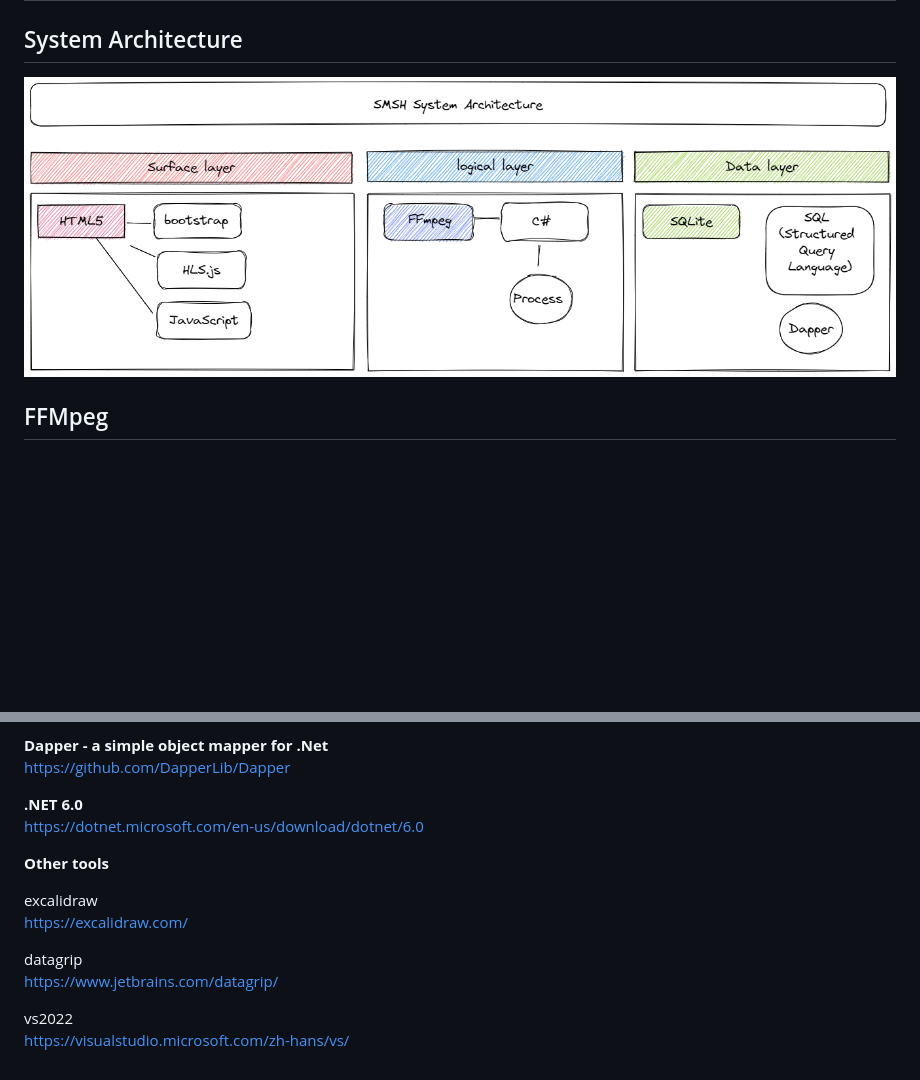
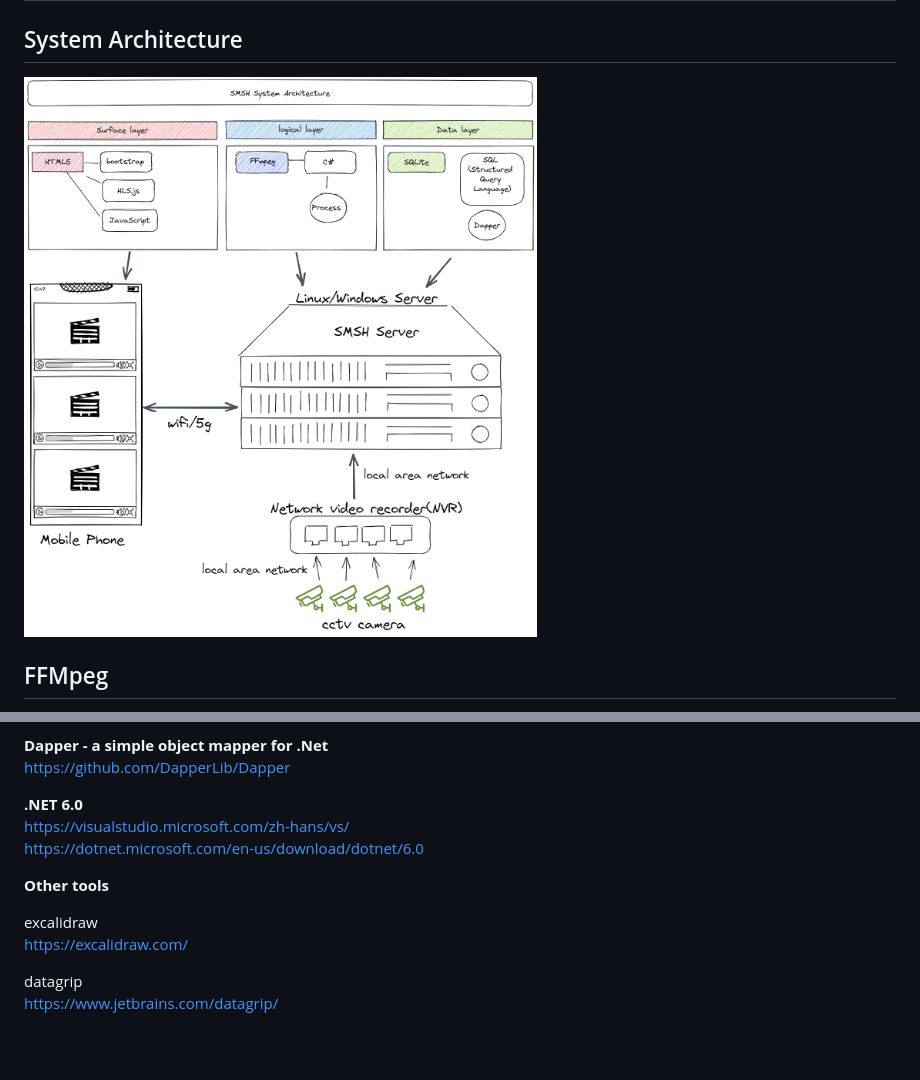
Before and after one commit to gzshawnliang/MediaServer, a Markdown page: readme.md, 2 parts joined by grey strips. GitHub-like rendering; pictures changed too: doc/SMSH-SYSTEM-Architecture.png; blank space fills up the shorter version.

Commit message:
System Architecture

```diff
--- a/readme.md
+++ b/readme.md
@@ -51,6 +51,7 @@ https://www.sqlite.org/index.html
 https://github.com/DapperLib/Dapper
 
 **.NET 6.0**<br/>
+https://visualstudio.microsoft.com/zh-hans/vs/ <br/>
 https://dotnet.microsoft.com/en-us/download/dotnet/6.0
 
 **Other tools**<br/>
@@ -60,6 +61,3 @@ https://excalidraw.com/
 
 datagrip<br/>
 https://www.jetbrains.com/datagrip/
-
-vs2022<br/>
-https://visualstudio.microsoft.com/zh-hans/vs/
```
Also changed, not shown: 1 other file.
